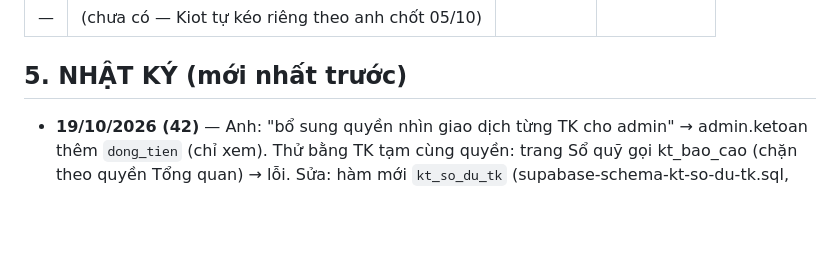
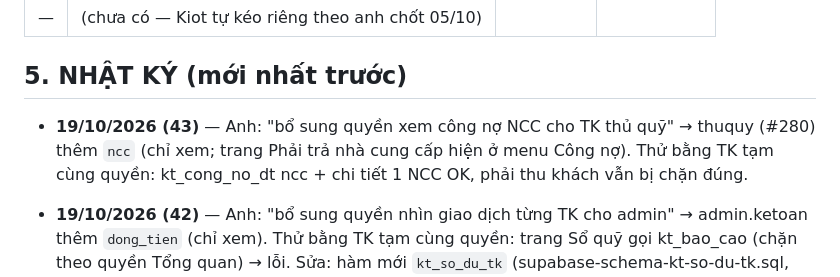
Before and after one commit to hh-vibecode/ke-toan, a Markdown page: VIEC.md, the part around the change. Drawn GitHub-style; blank space fills up the shorter version.

Commit message:
Sổ việc: thủ quỹ xem công nợ nhà cung cấp
Monsieur Claude

Co-Authored-By: Claude Opus 5.5 <noreply@anthropic.com>

```diff
--- a/VIEC.md
+++ b/VIEC.md
@@ -164,6 +164,8 @@ dòng chưa khai báo đẩy ra 1 màn riêng để kế toán bổ sung | CHỜ
 | — | (chưa có — Kiot tự kéo riêng theo anh chốt 05/10) | | |
 
 ## 5. NHẬT KÝ (mới nhất trước)
+
+- **19/10/2026 (43)** — Anh: "bổ sung quyền xem công nợ NCC cho TK thủ quỹ" → thuquy (#280) thêm `ncc` (chỉ xem; trang Phải trả nhà cung cấp hiện ở menu Công nợ). Thử bằng TK tạm cùng quyền: kt_cong_no_dt ncc + chi tiết 1 NCC OK, phải thu khách vẫn bị chặn đúng.
 
 - **19/10/2026 (42)** — Anh: "bổ sung quyền nhìn giao dịch từng TK cho admin" → admin.ketoan thêm `dong_tien` (chỉ xem). Thử bằng TK tạm cùng quyền: trang Sổ quỹ gọi kt_bao_cao (chặn theo quyền Tổng quan) → lỗi. Sửa: hàm mới `kt_so_du_tk` (supabase-schema-kt-so-du-tk.sql, chặn theo dong_tien, chỉ trả số dư TK + thực tế; cột Thu / Chi tính cả khoản vay cho khớp Cuối kỳ), trang Sổ quỹ dùng hàm này. Anh: "rà và tách hết ra cho chuẩn, đừng để quyền phụ thuộc nhau" → ĐANG LÀM (sau khi đẩy bản này): bảng hàm ↔ quyền đã lấy (106 hàm), công cụ rà từng trang bằng TK tạm chỉ có quyền trang đó (scratchpad pq/audit.js) chưa chạy được (Edge dump-dom chưa trả dữ liệu).
 
```
